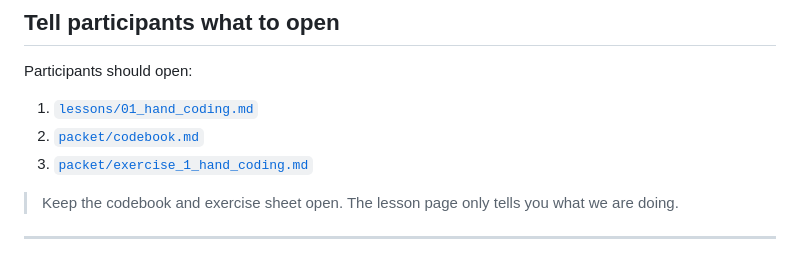
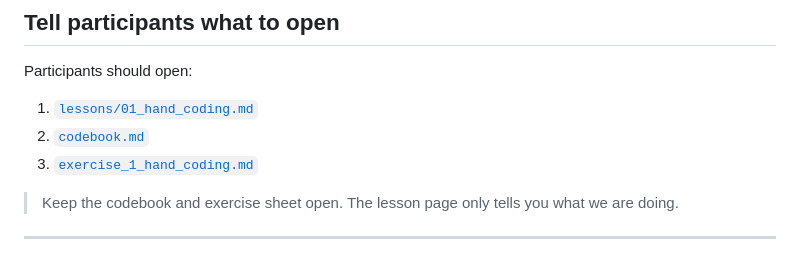
Before and after one commit to dlab-berkeley/Qualitative-Coding-AI-Tools, a Markdown page: lessons/run_of_show.md, the part around the change. Rendered like a GitHub page.

```diff
--- a/lessons/run_of_show.md
+++ b/lessons/run_of_show.md
@@ -151,8 +151,8 @@ Returning to the intro slide:
 Participants should open:
 
 1. [`lessons/01_hand_coding.md`](../lessons/01_hand_coding.md)
-2. [`packet/codebook.md`](../packet/codebook.md)
-3. [`packet/exercise_1_hand_coding.md`](../packet/exercise_1_hand_coding.md)
+2. [`codebook.md`](..//codebook.md)
+3. [`exercise_1_hand_coding.md`](../exercise_1_hand_coding.md)
 
 
 > Keep the codebook and exercise sheet open. The lesson page only tells you what we are doing.
```
